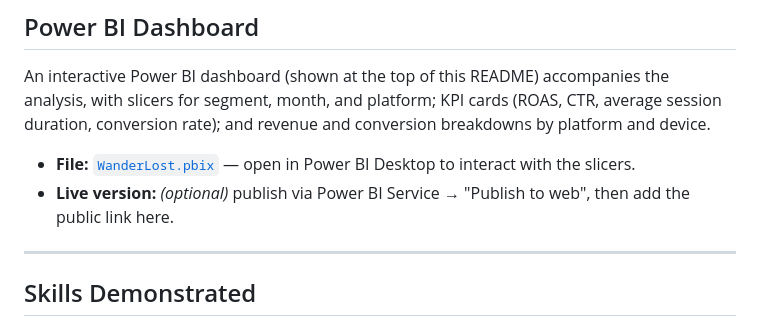
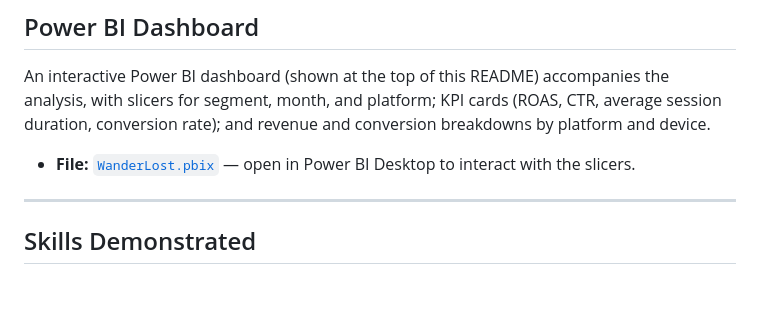
Before and after one commit to HimanshuKarmakar/Wanderlost, a Markdown page: README.md, the part around the change. Rendered like a GitHub page; blank space fills up the shorter version.

Commit message:
Update README to remove live version publishing instructions
Removed optional instruction for publishing live version of Power BI dashboard.

```diff
--- a/README.md
+++ b/README.md
@@ -140,7 +140,6 @@ These render statically on GitHub; open the notebook in Colab to explore them in
 An interactive Power BI dashboard (shown at the top of this README) accompanies the analysis, with slicers for segment, month, and platform; KPI cards (ROAS, CTR, average session duration, conversion rate); and revenue and conversion breakdowns by platform and device.
 
 - **File:** [`WanderLost.pbix`](WanderLost.pbix) — open in Power BI Desktop to interact with the slicers.
-- **Live version:** *(optional)* publish via Power BI Service → "Publish to web", then add the public link here.
 
 ---
 
```
